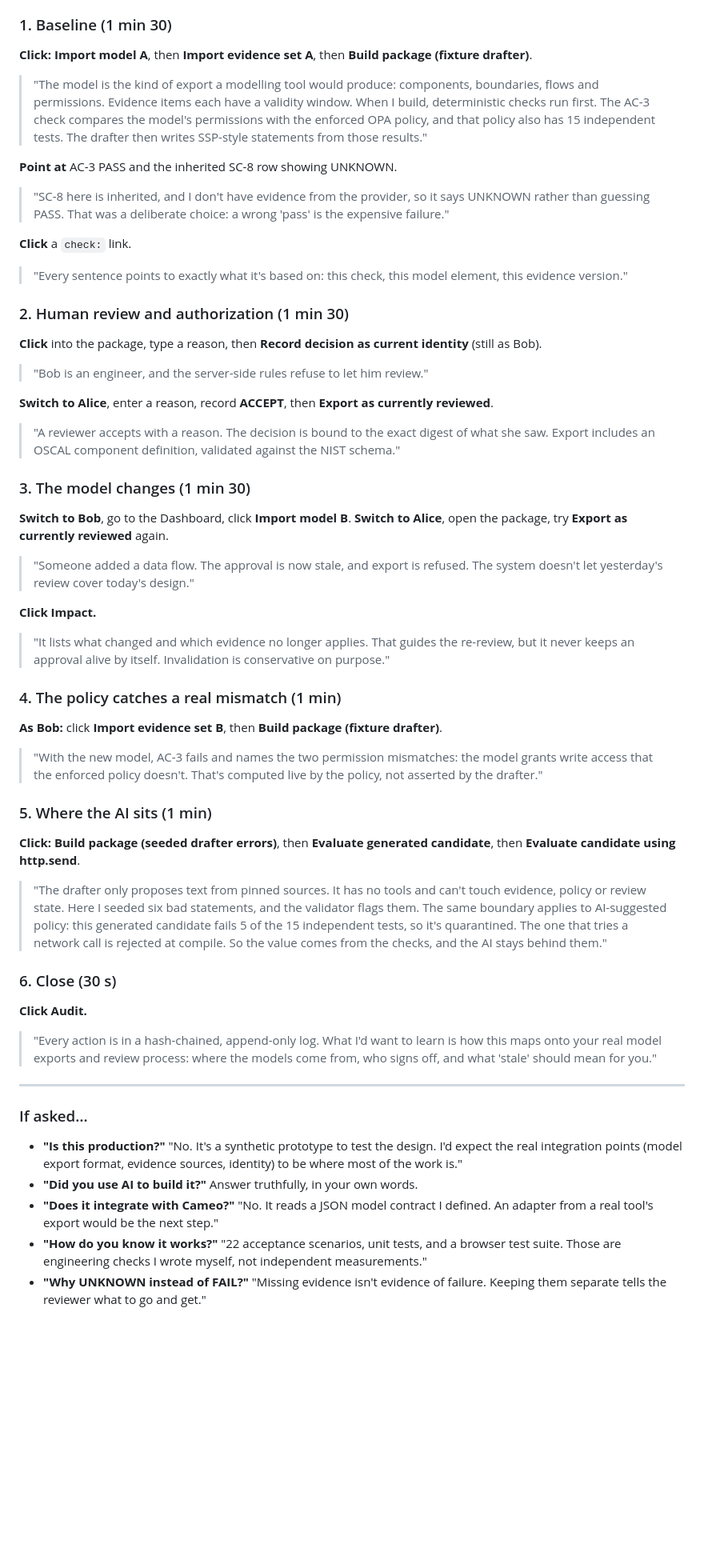
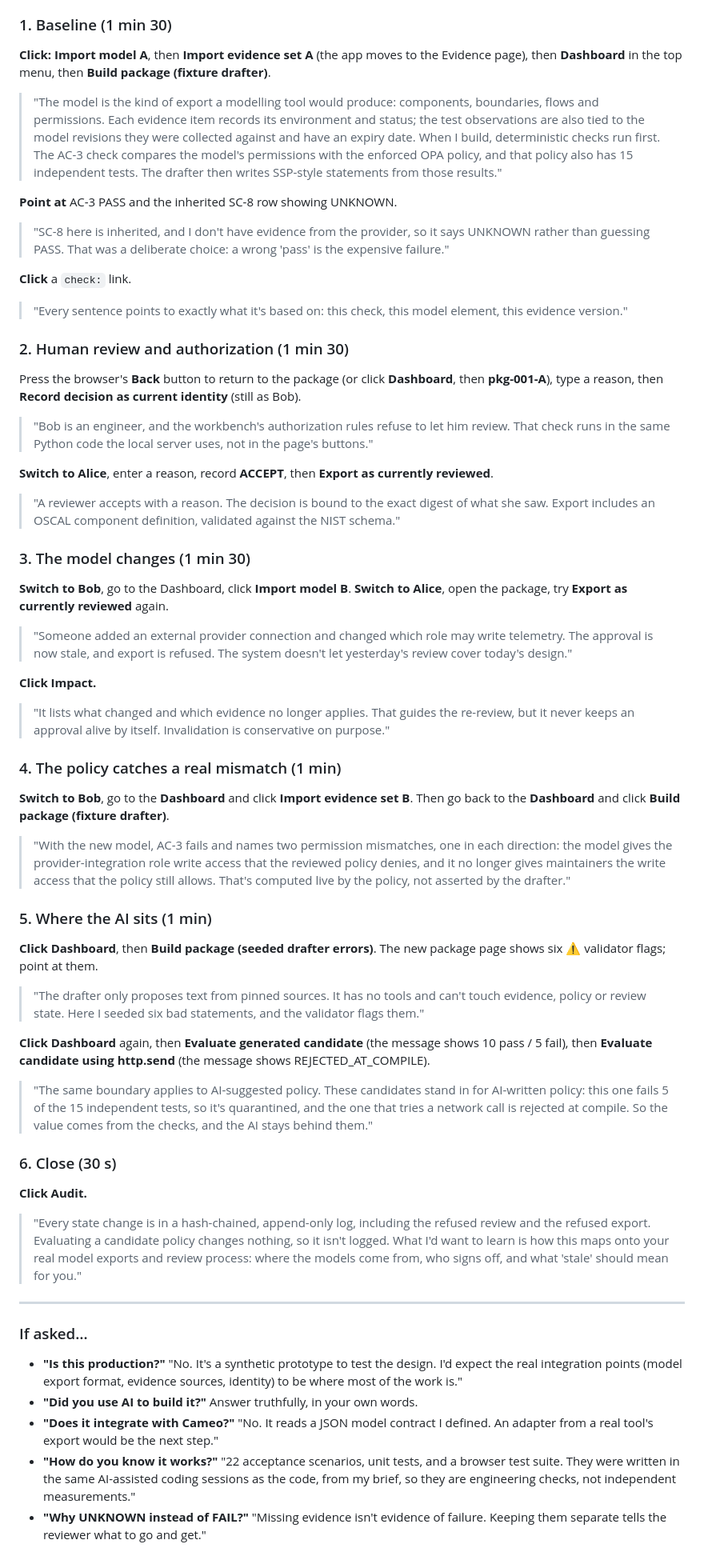
Before and after one commit to cal2020/hello-world-app, a Markdown page: interview/Live_Demo_Script.md, the part around the change. Shown at 80% size. Drawn GitHub-style; blank space fills up the shorter version.

```diff
--- a/interview/Live_Demo_Script.md
+++ b/interview/Live_Demo_Script.md
@@ -19,9 +19,11 @@ Uses the live browser build: https://cal2020.github.io/hello-world-app/dmmc-work
 > machine."
 
 ### 1. Baseline (1 min 30)
-**Click:** **Import model A**, then **Import evidence set A**, then **Build package (fixture drafter)**.
+**Click:** **Import model A**, then **Import evidence set A** (the app moves to the Evidence page), then
+**Dashboard** in the top menu, then **Build package (fixture drafter)**.
 > "The model is the kind of export a modelling tool would produce: components, boundaries, flows and permissions.
-> Evidence items each have a validity window. When I build, deterministic checks run first. The AC-3 check compares
+> Each evidence item records its environment and status; the test observations are also tied to the model
+> revisions they were collected against and have an expiry date. When I build, deterministic checks run first. The AC-3 check compares
 > the model's permissions with the enforced OPA policy, and that policy also has 15 independent tests. The drafter
 > then writes SSP-style statements from those results."
 
@@ -33,8 +35,10 @@ Uses the live browser build: https://cal2020.github.io/hello-world-app/dmmc-work
 > "Every sentence points to exactly what it's based on: this check, this model element, this evidence version."
 
 ### 2. Human review and authorization (1 min 30)
-**Click** into the package, type a reason, then **Record decision as current identity** (still as Bob).
-> "Bob is an engineer, and the server-side rules refuse to let him review."
+Press the browser's **Back** button to return to the package (or click **Dashboard**, then **pkg-001-A**), type a
+reason, then **Record decision as current identity** (still as Bob).
+> "Bob is an engineer, and the workbench's authorization rules refuse to let him review. That check runs in the same
+> Python code the local server uses, not in the page's buttons."
 
 **Switch to Alice**, enter a reason, record **ACCEPT**, then **Export as currently reviewed**.
 > "A reviewer accepts with a reason. The decision is bound to the exact digest of what she saw. Export includes an
@@ -43,29 +47,36 @@ Uses the live browser build: https://cal2020.github.io/hello-world-app/dmmc-work
 ### 3. The model changes (1 min 30)
 **Switch to Bob**, go to the Dashboard, click **Import model B**. **Switch to Alice**, open the package, try
 **Export as currently reviewed** again.
-> "Someone added a data flow. The approval is now stale, and export is refused. The system doesn't let yesterday's
-> review cover today's design."
+> "Someone added an external provider connection and changed which role may write telemetry. The approval is now
+> stale, and export is refused. The system doesn't let yesterday's review cover today's design."
 
 **Click Impact.**
 > "It lists what changed and which evidence no longer applies. That guides the re-review, but it never keeps an
 > approval alive by itself. Invalidation is conservative on purpose."
 
 ### 4. The policy catches a real mismatch (1 min)
-**As Bob:** click **Import evidence set B**, then **Build package (fixture drafter)**.
-> "With the new model, AC-3 fails and names the two permission mismatches: the model grants write access that the
-> enforced policy doesn't. That's computed live by the policy, not asserted by the drafter."
+**Switch to Bob**, go to the **Dashboard** and click **Import evidence set B**. Then go back to the **Dashboard** and
+click **Build package (fixture drafter)**.
+> "With the new model, AC-3 fails and names two permission mismatches, one in each direction: the model gives the
+> provider-integration role write access that the reviewed policy denies, and it no longer gives maintainers the
+> write access that the policy still allows. That's computed live by the policy, not asserted by the drafter."
 
 ### 5. Where the AI sits (1 min)
-**Click:** **Build package (seeded drafter errors)**, then **Evaluate generated candidate**, then
-**Evaluate candidate using http.send**.
+**Click** **Dashboard**, then **Build package (seeded drafter errors)**. The new package page shows six ⚠ validator
+flags; point at them.
 > "The drafter only proposes text from pinned sources. It has no tools and can't touch evidence, policy or review
-> state. Here I seeded six bad statements, and the validator flags them. The same boundary applies to AI-suggested
-> policy: this generated candidate fails 5 of the 15 independent tests, so it's quarantined. The one that tries a
-> network call is rejected at compile. So the value comes from the checks, and the AI stays behind them."
+> state. Here I seeded six bad statements, and the validator flags them."
+
+**Click** **Dashboard** again, then **Evaluate generated candidate** (the message shows 10 pass / 5 fail), then
+**Evaluate candidate using http.send** (the message shows REJECTED_AT_COMPILE).
+> "The same boundary applies to AI-suggested policy. These candidates stand in for AI-written policy: this one fails
+> 5 of the 15 independent tests, so it's quarantined, and the one that tries a network call is rejected at compile.
+> So the value comes from the checks, and the AI stays behind them."
 
 ### 6. Close (30 s)
 **Click Audit.**
-> "Every action is in a hash-chained, append-only log. What I'd want to learn is how this maps onto your real model
+> "Every state change is in a hash-chained, append-only log, including the refused review and the refused export.
+> Evaluating a candidate policy changes nothing, so it isn't logged. What I'd want to learn is how this maps onto your real model
 > exports and review process: where the models come from, who signs off, and what 'stale' should mean for you."
 
 ---
@@ -76,8 +87,9 @@ Uses the live browser build: https://cal2020.github.io/hello-world-app/dmmc-work
 - **"Did you use AI to build it?"** Answer truthfully, in your own words.
 - **"Does it integrate with Cameo?"** "No. It reads a JSON model contract I defined. An adapter from a real tool's
   export would be the next step."
-- **"How do you know it works?"** "22 acceptance scenarios, unit tests, and a browser test suite. Those are
-  engineering checks I wrote myself, not independent measurements."
+- **"How do you know it works?"** "22 acceptance scenarios, unit tests, and a browser test suite. They were written
+  in the same AI-assisted coding sessions as the code, from my brief, so they are engineering checks, not
+  independent measurements."
 - **"Why UNKNOWN instead of FAIL?"** "Missing evidence isn't evidence of failure. Keeping them separate tells the
   reviewer what to go and get."
 
```
Also changed, not shown: dmmc-workbench/docs/OVERVIEW.md (+32 -19 lines).
